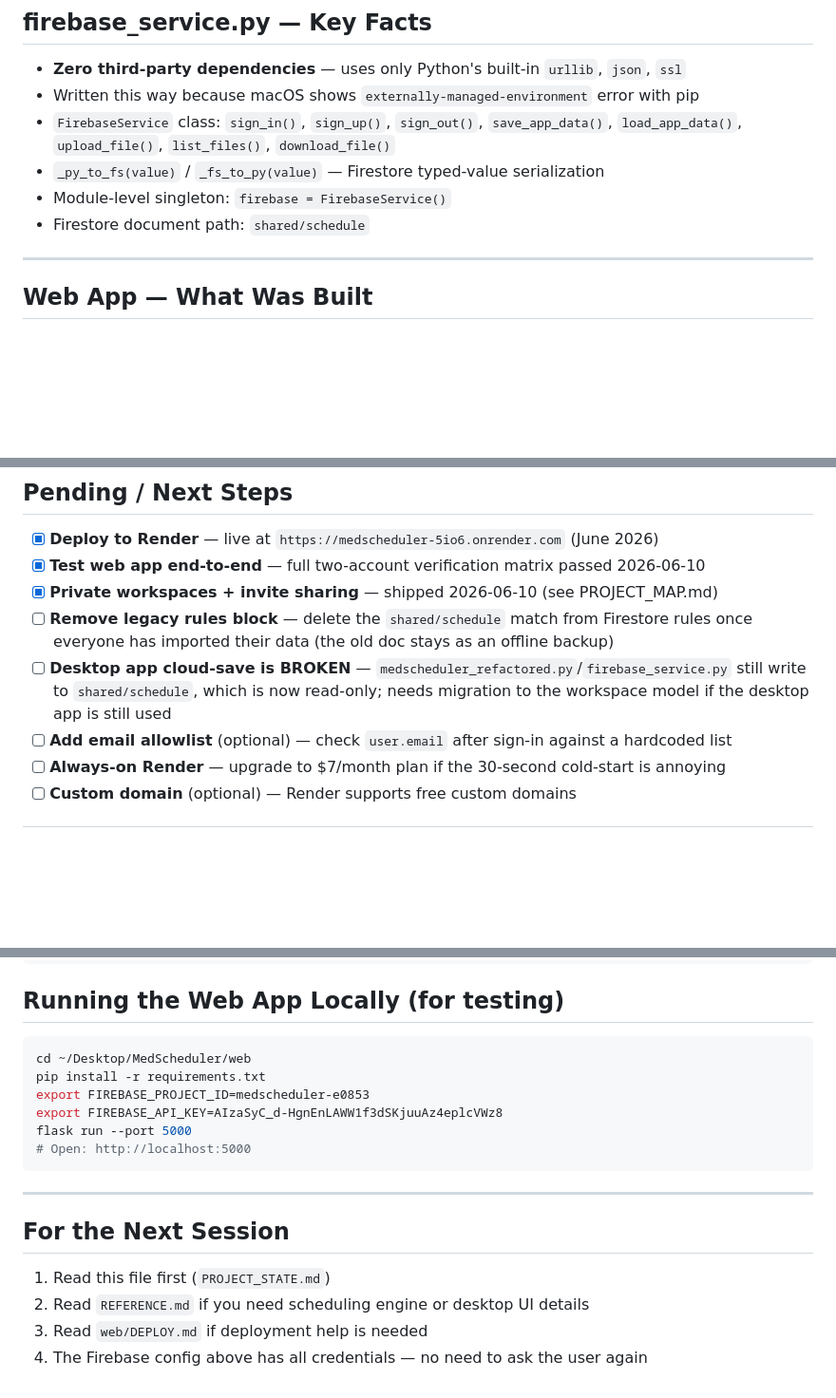
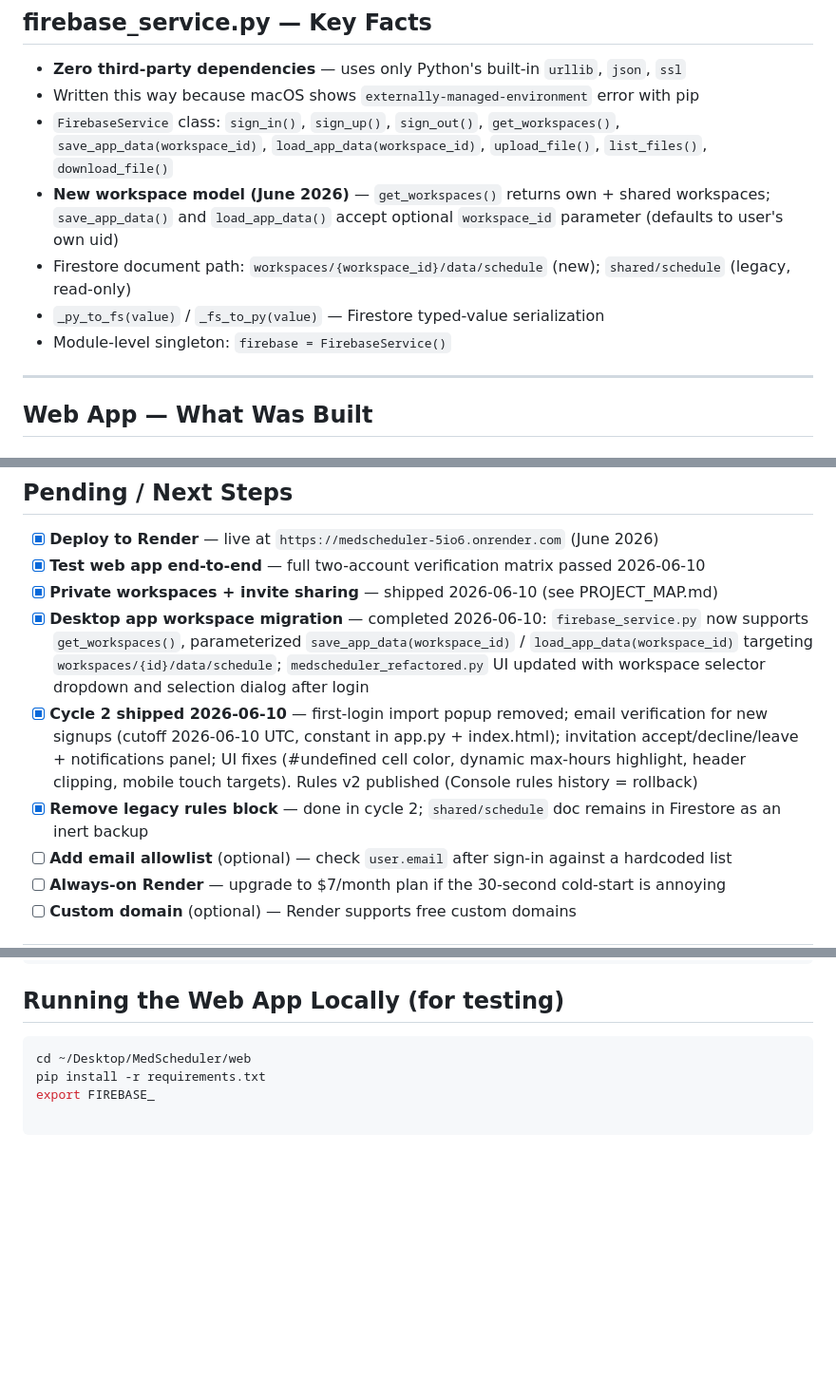
Before and after one commit to dr3ala2tube/Medscheduler, a Markdown page: PROJECT_STATE.md, 3 parts joined by grey strips. Shown at 95% size. GitHub-like rendering; blank space fills up the shorter version.

````diff
--- a/PROJECT_STATE.md
+++ b/PROJECT_STATE.md
@@ -107,10 +107,11 @@ DR. JONES            ← name only (initials left blank)
 
 - **Zero third-party dependencies** — uses only Python's built-in `urllib`, `json`, `ssl`
 - Written this way because macOS shows `externally-managed-environment` error with pip
-- `FirebaseService` class: `sign_in()`, `sign_up()`, `sign_out()`, `save_app_data()`, `load_app_data()`, `upload_file()`, `list_files()`, `download_file()`
+- `FirebaseService` class: `sign_in()`, `sign_up()`, `sign_out()`, `get_workspaces()`, `save_app_data(workspace_id)`, `load_app_data(workspace_id)`, `upload_file()`, `list_files()`, `download_file()`
+- **New workspace model (June 2026)** — `get_workspaces()` returns own + shared workspaces; `save_app_data()` and `load_app_data()` accept optional `workspace_id` parameter (defaults to user's own uid)
+- Firestore document path: `workspaces/{workspace_id}/data/schedule` (new); `shared/schedule` (legacy, read-only)
 - `_py_to_fs(value)` / `_fs_to_py(value)` — Firestore typed-value serialization
 - Module-level singleton: `firebase = FirebaseService()`
-- Firestore document path: `shared/schedule`
 
 ---
 
@@ -218,8 +221,9 @@ Since June 2026, signing in no longer grants access to any shared data:
 - [x] **Deploy to Render** — live at `https://medscheduler-5io6.onrender.com` (June 2026)
 - [x] **Test web app end-to-end** — full two-account verification matrix passed 2026-06-10
 - [x] **Private workspaces + invite sharing** — shipped 2026-06-10 (see PROJECT_MAP.md)
-- [ ] **Remove legacy rules block** — delete the `shared/schedule` match from Firestore rules once everyone has imported their data (the old doc stays as an offline backup)
-- [ ] **Desktop app cloud-save is BROKEN** — `medscheduler_refactored.py`/`firebase_service.py` still write to `shared/schedule`, which is now read-only; needs migration to the workspace model if the desktop app is still used
+- [x] **Desktop app workspace migration** — completed 2026-06-10: `firebase_service.py` now supports `get_workspaces()`, parameterized `save_app_data(workspace_id)` / `load_app_data(workspace_id)` targeting `workspaces/{id}/data/schedule`; `medscheduler_refactored.py` UI updated with workspace selector dropdown and selection dialog after login
+- [x] **Cycle 2 shipped 2026-06-10** — first-login import popup removed; email verification for new signups (cutoff 2026-06-10 UTC, constant in app.py + index.html); invitation accept/decline/leave + notifications panel; UI fixes (#undefined cell color, dynamic max-hours highlight, header clipping, mobile touch targets). Rules v2 published (Console rules history = rollback)
+- [x] **Remove legacy rules block** — done in cycle 2; `shared/schedule` doc remains in Firestore as an inert backup
 - [ ] **Add email allowlist** (optional) — check `user.email` after sign-in against a hardcoded list
 - [ ] **Always-on Render** — upgrade to $7/month plan if the 30-second cold-start is annoying
 - [ ] **Custom domain** (optional) — Render supports free custom domains
@@ -247,17 +251,4 @@ chmod +x build_mac.sh
 ```bash
 cd ~/Desktop/MedScheduler/web
 pip install -r requirements.txt
-export FIREBASE_PROJECT_ID=medscheduler-e0853
-export FIREBASE_API_KEY=AIzaSyC_d-HgnEnLAWW1f3dSKjuuAz4eplcVWz8
-flask run --port 5000
-# Open: http://localhost:5000
-```
-
----
-
-## For the Next Session
-
-1. Read this file first (`PROJECT_STATE.md`)
-2. Read `REFERENCE.md` if you need scheduling engine or desktop UI details
-3. Read `web/DEPLOY.md` if deployment help is needed
-4. The Firebase config above has all credentials — no need to ask the user again
+export FIREBASE_
````
Also changed, not shown: other parts of PROJECT_STATE.md (+3 -1 lines), PROJECT_MAP.md (+6 -6 lines).
